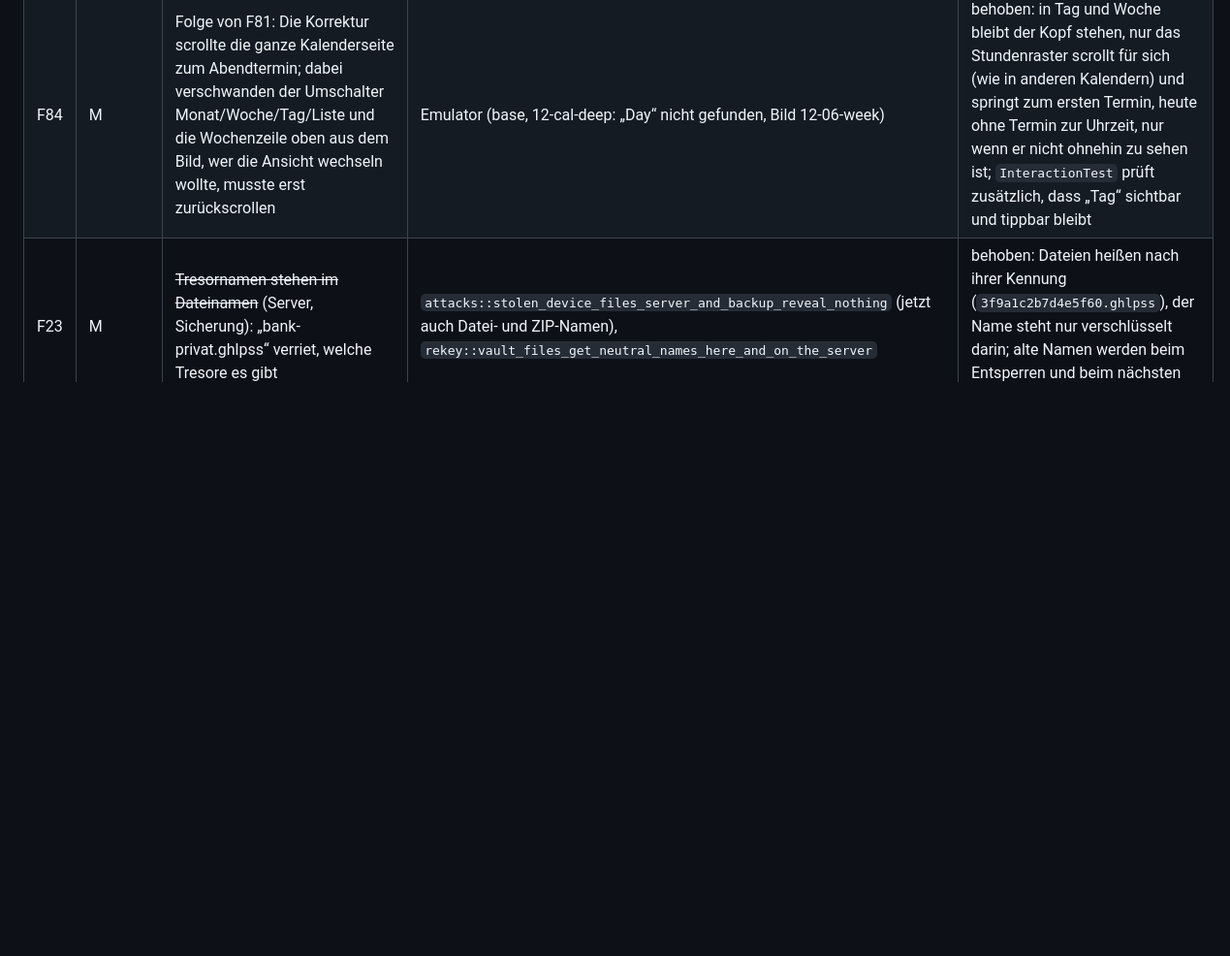
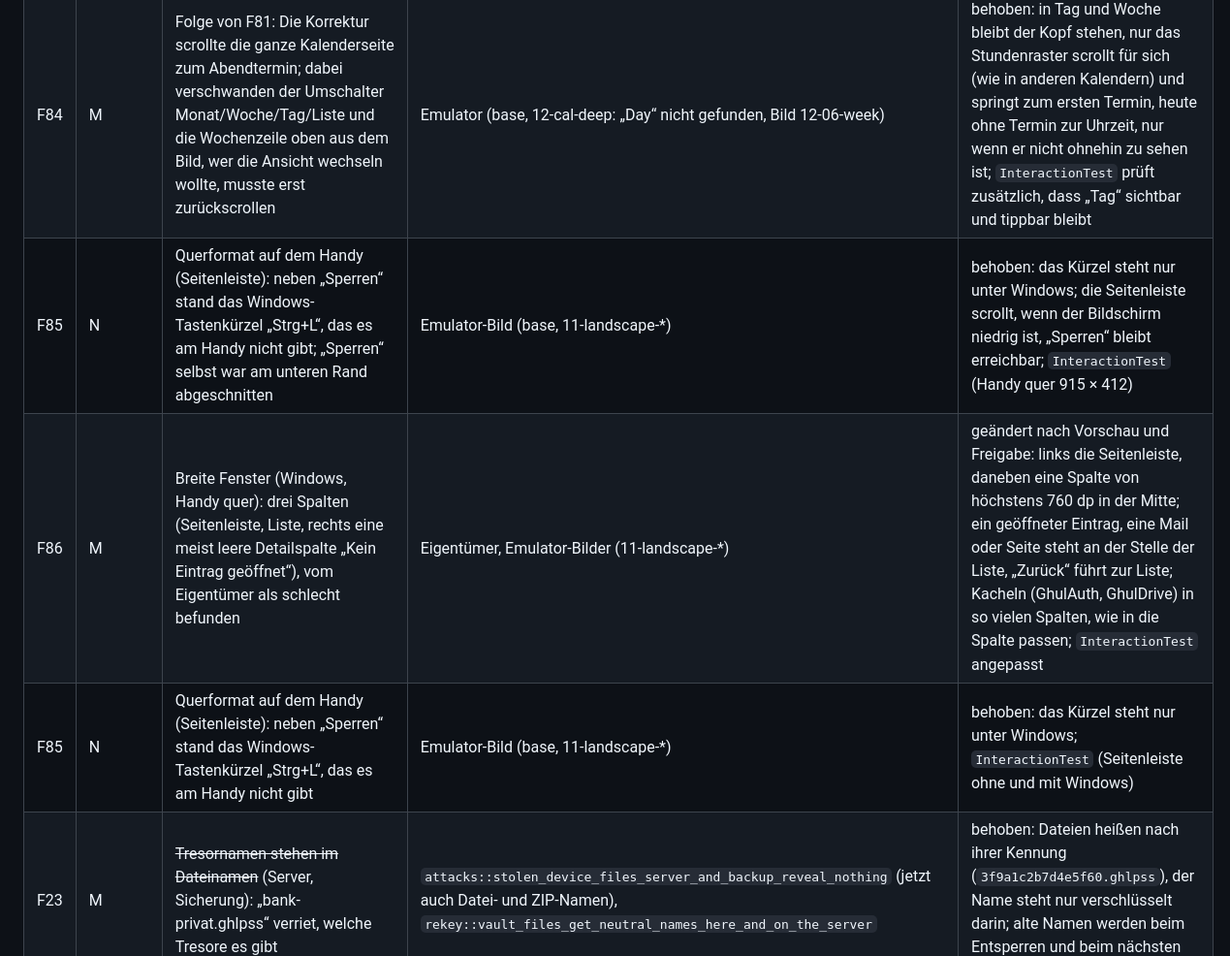
Before and after one commit to ghulaschsuppe/GhulSuite, a Markdown page: docs/TESTPROTOKOLL.md, the part around the change. Shown at 97% size. Drawn GitHub-style; blank space fills up the shorter version.

```diff
--- a/docs/TESTPROTOKOLL.md
+++ b/docs/TESTPROTOKOLL.md
@@ -155,6 +155,9 @@ Schwere: **K** kritisch (Datenverlust, Geheimnis preisgegeben) · **H** hoch (An
 | F82 | N | Master-Passwort ändern, Einrichtung, neues Passwort nach Wiederherstellungscode: bei leerem Feld stand schon „sehr schwach“ mit rotem Balken | Emulator-Bild (base, 10-…-change-master-password) | behoben: die Stärke erscheint erst, wenn etwas eingegeben ist; `InteractionTest` |
 | F83 | N | Emulator-Ablauf 11 (dunkles Design, Querformat): der Rundgang verlangte den Reiter GhulDrive, der im Teil „base“ fehlt (Drive dort ohne erreichbaren Server, also nicht eingerichtet); der Ablauf brach ab, die App war richtig | Emulator (base, 11-look-resume) | behoben: beide Rundgänge (Ablauf 11 und der deutsche Rundgang mit normaler und großer Schrift) besuchen GhulDrive und GhulMail nur, wo ihr Reiter da ist |
 | F84 | M | Folge von F81: Die Korrektur scrollte die ganze Kalenderseite zum Abendtermin; dabei verschwanden der Umschalter Monat/Woche/Tag/Liste und die Wochenzeile oben aus dem Bild, wer die Ansicht wechseln wollte, musste erst zurückscrollen | Emulator (base, 12-cal-deep: „Day“ nicht gefunden, Bild 12-06-week) | behoben: in Tag und Woche bleibt der Kopf stehen, nur das Stundenraster scrollt für sich (wie in anderen Kalendern) und springt zum ersten Termin, heute ohne Termin zur Uhrzeit, nur wenn er nicht ohnehin zu sehen ist; `InteractionTest` prüft zusätzlich, dass „Tag“ sichtbar und tippbar bleibt |
+| F85 | N | Querformat auf dem Handy (Seitenleiste): neben „Sperren“ stand das Windows-Tastenkürzel „Strg+L“, das es am Handy nicht gibt; „Sperren“ selbst war am unteren Rand abgeschnitten | Emulator-Bild (base, 11-landscape-*) | behoben: das Kürzel steht nur unter Windows; die Seitenleiste scrollt, wenn der Bildschirm niedrig ist, „Sperren“ bleibt erreichbar; `InteractionTest` (Handy quer 915 × 412) |
+| F86 | M | Breite Fenster (Windows, Handy quer): drei Spalten (Seitenleiste, Liste, rechts eine meist leere Detailspalte „Kein Eintrag geöffnet“), vom Eigentümer als schlecht befunden | Eigentümer, Emulator-Bilder (11-landscape-*) | geändert nach Vorschau und Freigabe: links die Seitenleiste, daneben eine Spalte von höchstens 760 dp in der Mitte; ein geöffneter Eintrag, eine Mail oder Seite steht an der Stelle der Liste, „Zurück“ führt zur Liste; Kacheln (GhulAuth, GhulDrive) in so vielen Spalten, wie in die Spalte passen; `InteractionTest` angepasst |
+| F85 | N | Querformat auf dem Handy (Seitenleiste): neben „Sperren“ stand das Windows-Tastenkürzel „Strg+L“, das es am Handy nicht gibt | Emulator-Bild (base, 11-landscape-*) | behoben: das Kürzel steht nur unter Windows; `InteractionTest` (Seitenleiste ohne und mit Windows) |
 | F23 | M | ~~Tresornamen stehen im Dateinamen~~ (Server, Sicherung): „bank-privat.ghlpss“ verriet, welche Tresore es gibt | `attacks::stolen_device_files_server_and_backup_reveal_nothing` (jetzt auch Datei- und ZIP-Namen), `rekey::vault_files_get_neutral_names_here_and_on_the_server` | behoben: Dateien heißen nach ihrer Kennung (`3f9a1c2b7d4e5f60.ghlpss`), der Name steht nur verschlüsselt darin; alte Namen werden beim Entsperren und beim nächsten Sync ersetzt |
 | F24 | N | Termintitel und Import-Titel werden getrimmt (führender Tab geht verloren); Passwörter bleiben exakt | `attacks::exports_are_safe…` | **gewollt:** Titel ohne Leerraum am Rand sind Absicht (Suche, Sortierung, Anzeige); alles Geheime (Passwörter, Notizen, Schlüssel) bleibt Zeichen für Zeichen erhalten |
 
```
Also changed, not shown: README.md (+1 -1 lines), docs/images/windows-pass.png, 14 other files.
